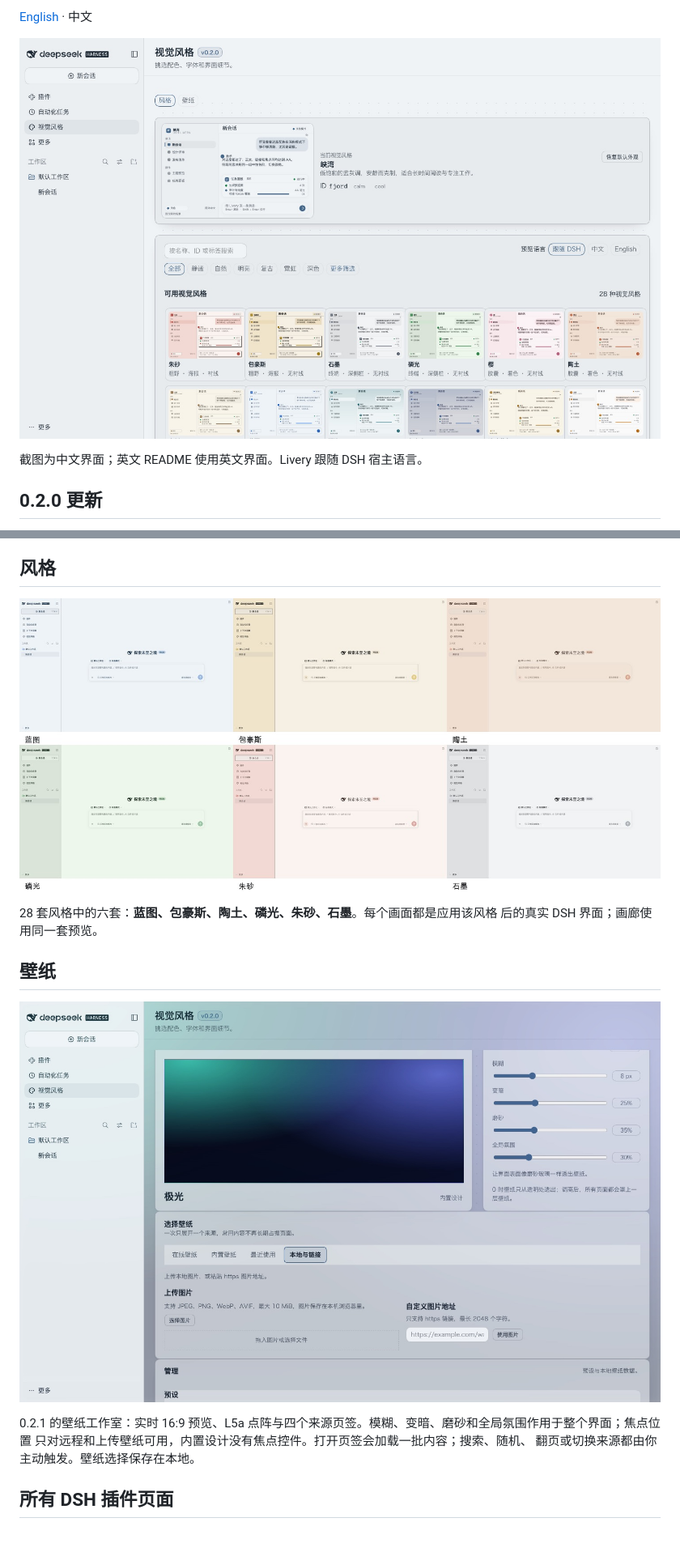
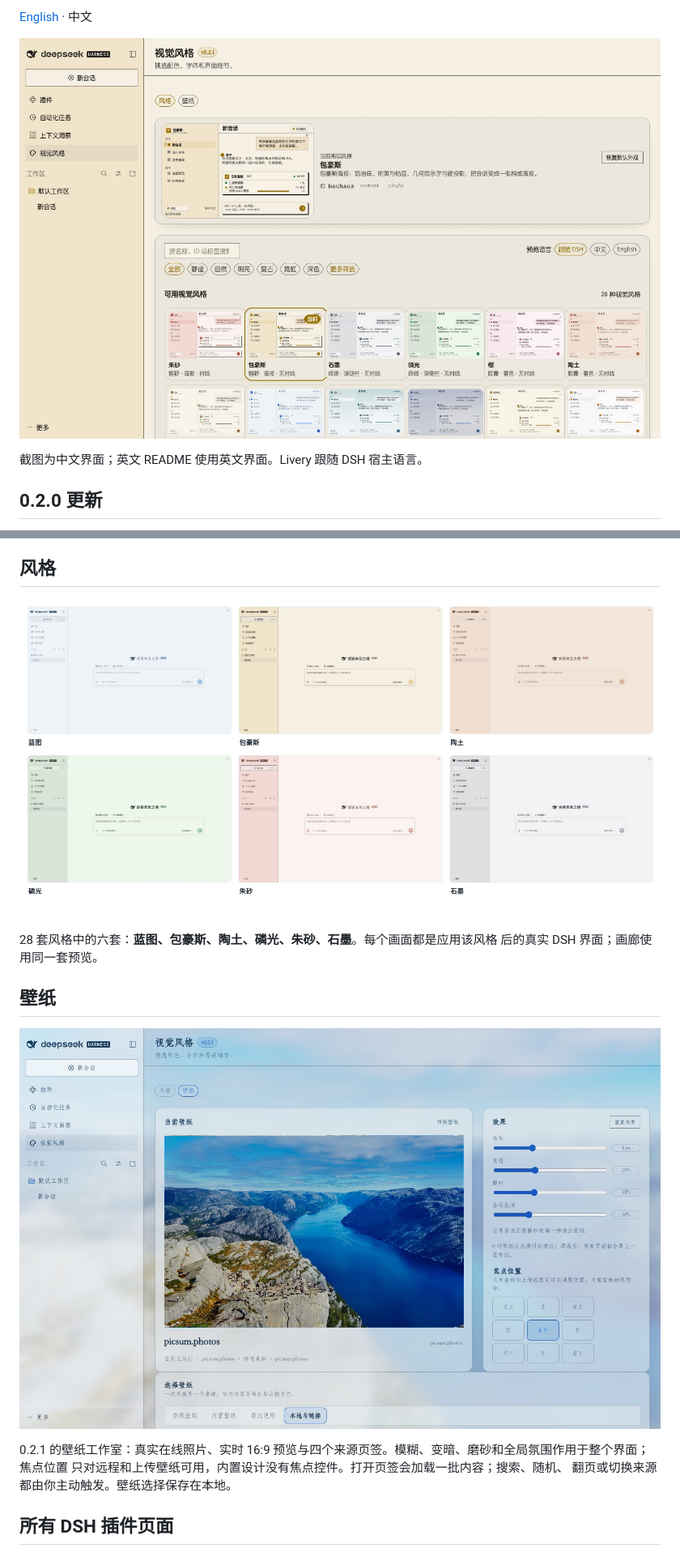
Before and after one commit to centella-cream/dsh-livery, a Markdown page: README.zh-CN.md, 2 parts joined by grey strips. Shown at 81% size. Drawn GitHub-style; pictures changed too: docs/assets/hero-zh.jpg, docs/assets/styles-zh.jpg, docs/assets/wallpaper-studio-zh.jpg.

Commit message:
docs: refresh README screenshots for 0.2.1

```diff
--- a/README.zh-CN.md
+++ b/README.zh-CN.md
@@ -81,5 +81,5 @@ DeepSeek Harness 的视觉层插件：**28 套精选风格**、带在线图片
 
-0.2.1 的壁纸工作室：实时 16:9 预览、L5a 点阵与四个来源页签。模糊、变暗、磨砂和全局氛围作用于整个界面；焦点位置
+0.2.1 的壁纸工作室：真实在线照片、实时 16:9 预览与四个来源页签。模糊、变暗、磨砂和全局氛围作用于整个界面；焦点位置
 只对远程和上传壁纸可用，内置设计没有焦点控件。打开页签会加载一批内容；搜索、随机、
 翻页或切换来源都由你主动触发。壁纸选择保存在本地。
 
```
Also changed, not shown: other parts of README.zh-CN.md (+1 -1 lines), README.md (+5 -4 lines), docs/assets/hero-en.jpg, docs/assets/styles-en.jpg, docs/assets/wallpaper-studio-en.jpg.
